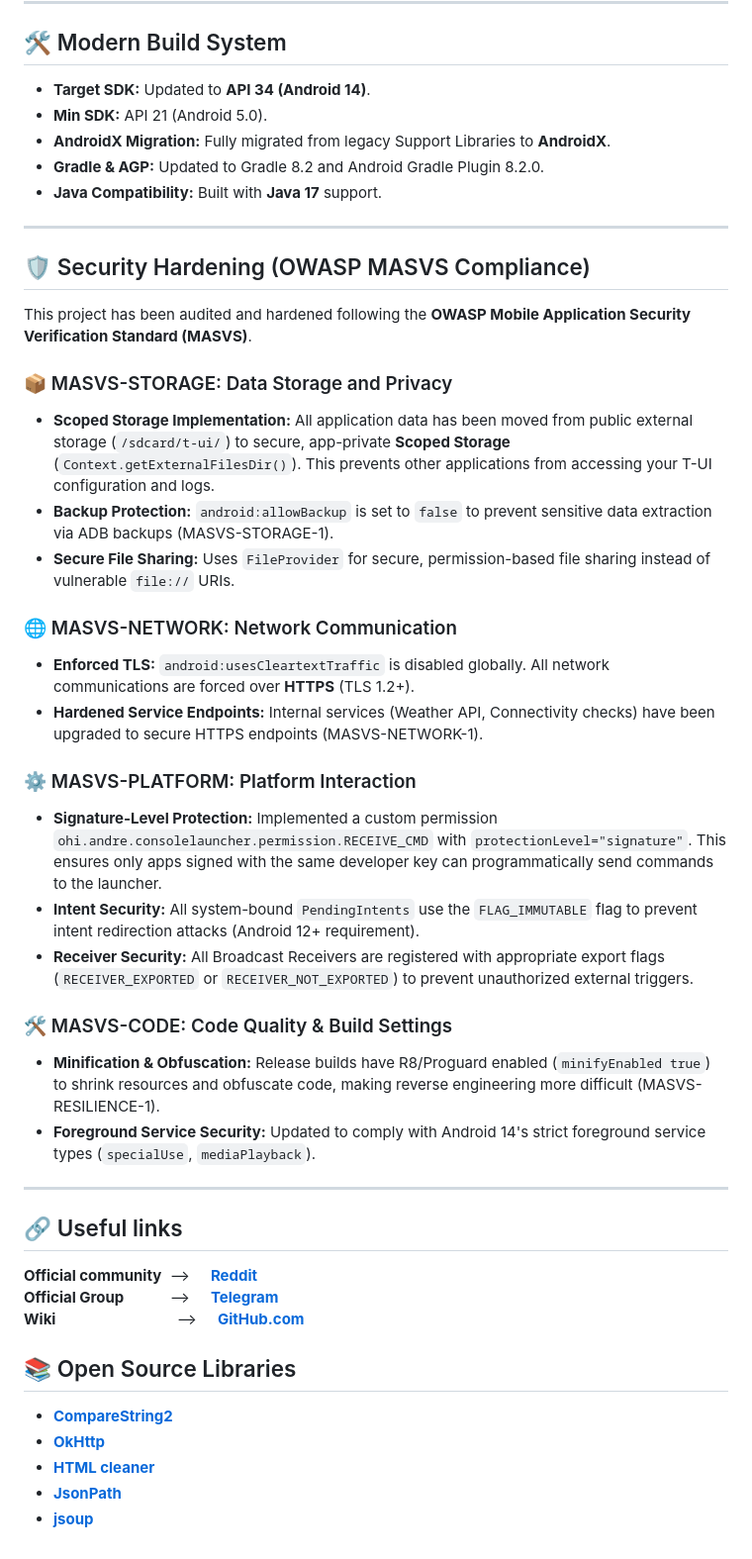
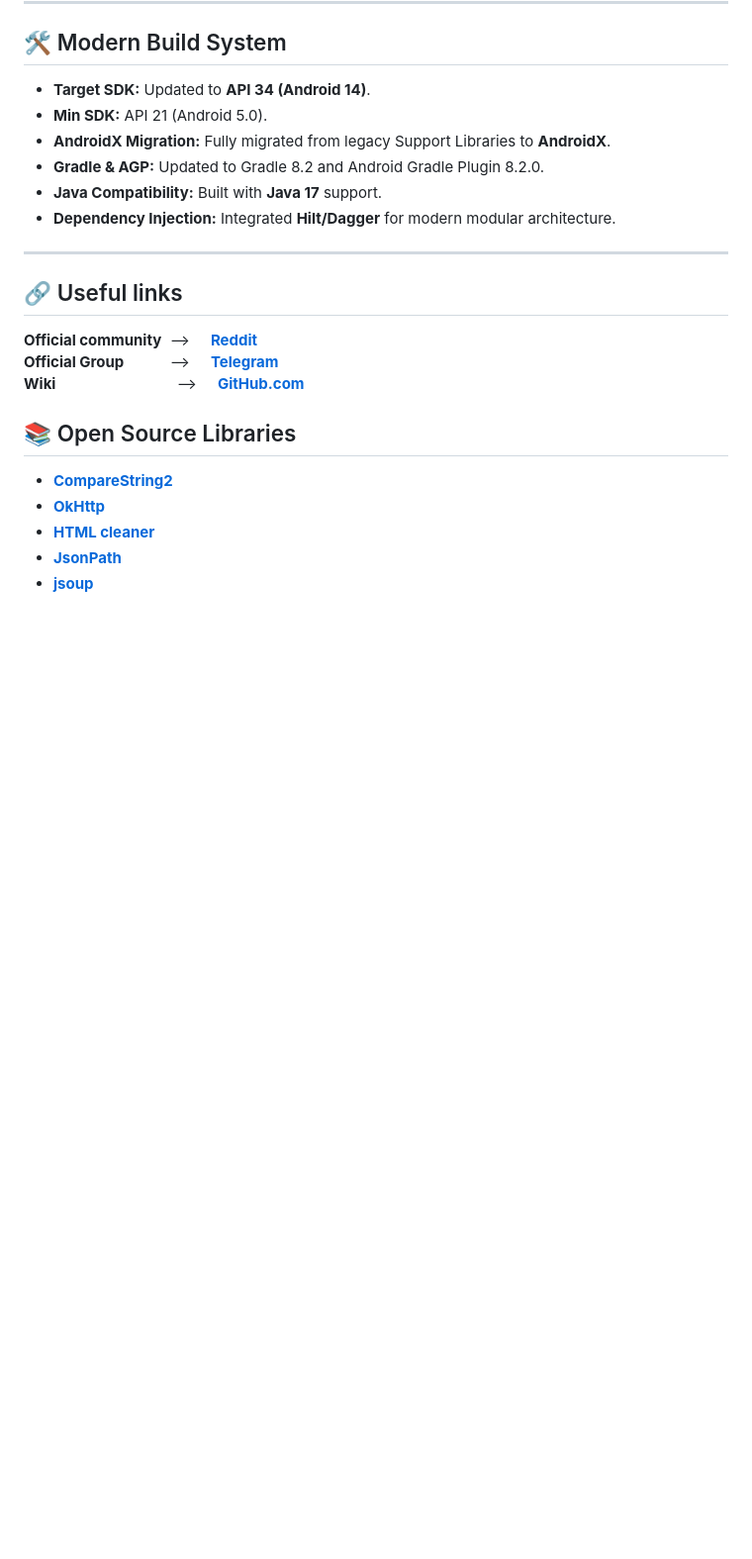
Before and after one commit to bittu101200/AI-Launcher, a Markdown page: TUI-ConsoleLauncher/README.md, the part around one of its changes. Shown at 99% size. GitHub-like rendering; blank space fills up the shorter version.

```diff
--- a/TUI-ConsoleLauncher/README.md
+++ b/TUI-ConsoleLauncher/README.md
@@ -44,30 +56,8 @@ To enable a full Linux environment, you can install BusyBox directly from the la
 *   **AndroidX Migration:** Fully migrated from legacy Support Libraries to **AndroidX**.
 *   **Gradle & AGP:** Updated to Gradle 8.2 and Android Gradle Plugin 8.2.0.
 *   **Java Compatibility:** Built with **Java 17** support.
+*   **Dependency Injection:** Integrated **Hilt/Dagger** for modern modular architecture.
 
----
-
-## 🛡 Security Hardening (OWASP MASVS Compliance)
-
-This project has been audited and hardened following the **OWASP Mobile Application Security Verification Standard (MASVS)**.
-
-### 📦 MASVS-STORAGE: Data Storage and Privacy
-*   **Scoped Storage Implementation:** All application data has been moved from public external storage (`/sdcard/t-ui/`) to secure, app-private **Scoped Storage** (`Context.getExternalFilesDir()`). This prevents other applications from accessing your T-UI configuration and logs.
-*   **Backup Protection:** `android:allowBackup` is set to `false` to prevent sensitive data extraction via ADB backups (MASVS-STORAGE-1).
-*   **Secure File Sharing:** Uses `FileProvider` for secure, permission-based file sharing instead of vulnerable `file://` URIs.
-
-### 🌐 MASVS-NETWORK: Network Communication
-*   **Enforced TLS:** `android:usesCleartextTraffic` is disabled globally. All network communications are forced over **HTTPS** (TLS 1.2+).
-*   **Hardened Service Endpoints:** Internal services (Weather API, Connectivity checks) have been upgraded to secure HTTPS endpoints (MASVS-NETWORK-1).
-
-### ⚙️ MASVS-PLATFORM: Platform Interaction
-*   **Signature-Level Protection:** Implemented a custom permission `ohi.andre.consolelauncher.permission.RECEIVE_CMD` with `protectionLevel="signature"`. This ensures only apps signed with the same developer key can programmatically send commands to the launcher.
-*   **Intent Security:** All system-bound `PendingIntents` use the `FLAG_IMMUTABLE` flag to prevent intent redirection attacks (Android 12+ requirement).
-*   **Receiver Security:** All Broadcast Receivers are registered with appropriate export flags (`RECEIVER_EXPORTED` or `RECEIVER_NOT_EXPORTED`) to prevent unauthorized external triggers.
-
-### 🛠 MASVS-CODE: Code Quality & Build Settings
-*   **Minification & Obfuscation:** Release builds have R8/Proguard enabled (`minifyEnabled true`) to shrink resources and obfuscate code, making reverse engineering more difficult (MASVS-RESILIENCE-1).
-*   **Foreground Service Security:** Updated to comply with Android 14's strict foreground service types (`specialUse`, `mediaPlayback`).
 
 ---
 
```
Also changed, not shown: other parts of TUI-ConsoleLauncher/README.md (+20 -8 lines).
